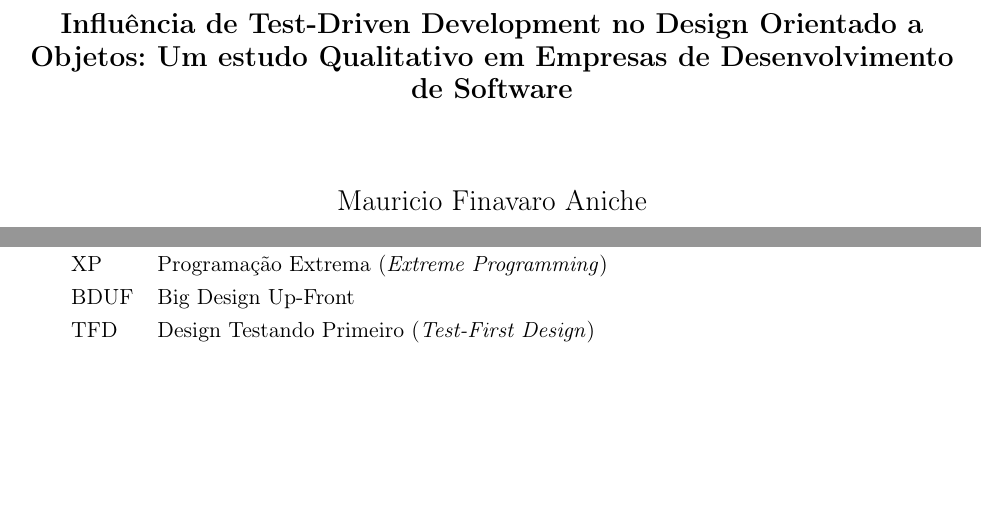
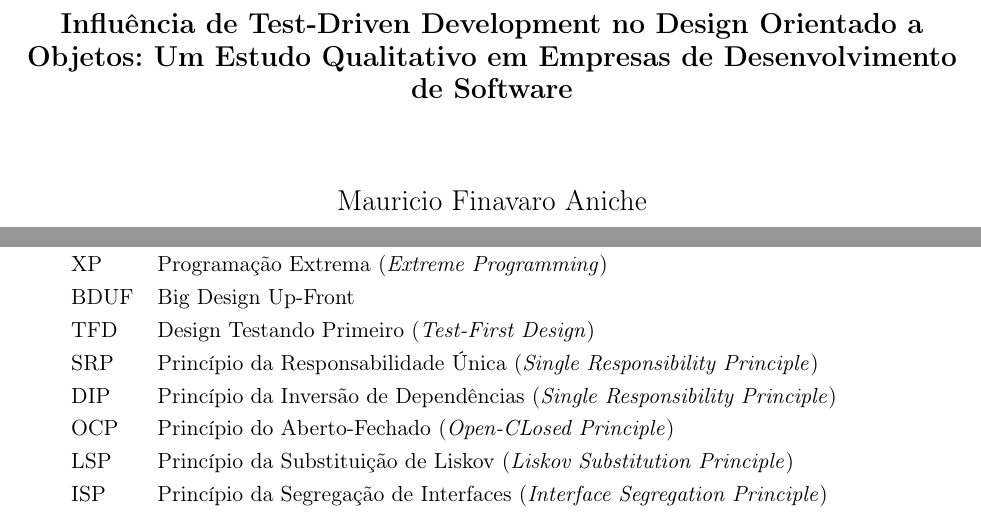
Before and after one commit to marcogerosa/mestrado, a LaTeX thesis (qualificacao/dissertacao.tex): two parts of pages 1 and 11 of 57, joined at a grey line, cut so that both start at the same text, the shorter picture padded with empty space. Compiled offline with pdfLaTeX.

Commit message:
frescuras no arquivo da dissertacao

```diff
--- a/qualificacao/dissertacao.tex
+++ b/qualificacao/dissertacao.tex
@@ -97,12 +97,11 @@ framexrightmargin=10pt
 
 % ---------------------------------------------------------------------------- %
 % Capa
-% Nota: O título para as teses/dissertações do IME-USP devem caber em um
-% orifício de 10,7cm de largura x 6,0cm de altura que há na capa fornecida pela SPG.
+% ---------------------------------------------------------------------------- %
 \thispagestyle{empty}
 \begin{center}
     \vspace*{2.3cm}
-    \textbf{\Large{Influência de Test-Driven Development no Design Orientado a Objetos: Um estudo Qualitativo em Empresas de Desenvolvimento de Software}}\\
+    \textbf{\Large{Influência de Test-Driven Development no Design Orientado a Objetos: Um Estudo Qualitativo em Empresas de Desenvolvimento de Software}}\\
 
     \vspace*{1.2cm}
     \Large{Mauricio Finavaro Aniche}
@@ -198,10 +196,28 @@ Abstract ...
 % ---------------------------------------------------------------------------- %
 \chapter{Lista de Abreviaturas}
 \begin{tabular}{ll}
-         TDD         & Desenvolvimento Guiado por Testes (\emph{Test-Driven Development})\\
+         TDD         & Desenvolvimento Guiado por Testes (\emph{Test-Driven
+         Development})\\
+
          XP          & Programação Extrema (\emph{Extreme Programming})\\
+
 		 BDUF		 & Big Design Up-Front\\
+
 		 TFD         & Design Testando Primeiro (\emph{Test-First Design})\\
+
+		 SRP		 & Princípio da Responsabilidade Única (\emph{Single Responsibility
+		 Principle})\\
+
+		 DIP		 & Princípio da Inversão de Dependências (\emph{Single Responsibility
+		 Principle})\\
+
+		 OCP		 & Princípio do Aberto-Fechado (\emph{Open-CLosed Principle})\\
+
+		 LSP	 	 & Princípio da Substituição de Liskov (\emph{Liskov Substitution
+		 Principle})\\
+
+		 ISP		 & Princípio da Segregação de Interfaces (\emph{Interface Segregation
+		 Principle})
 \end{tabular}
 
 % ---------------------------------------------------------------------------- %
```
Also changed, not shown: qualificacao/dissertacao.tex (19 more changed lines).
